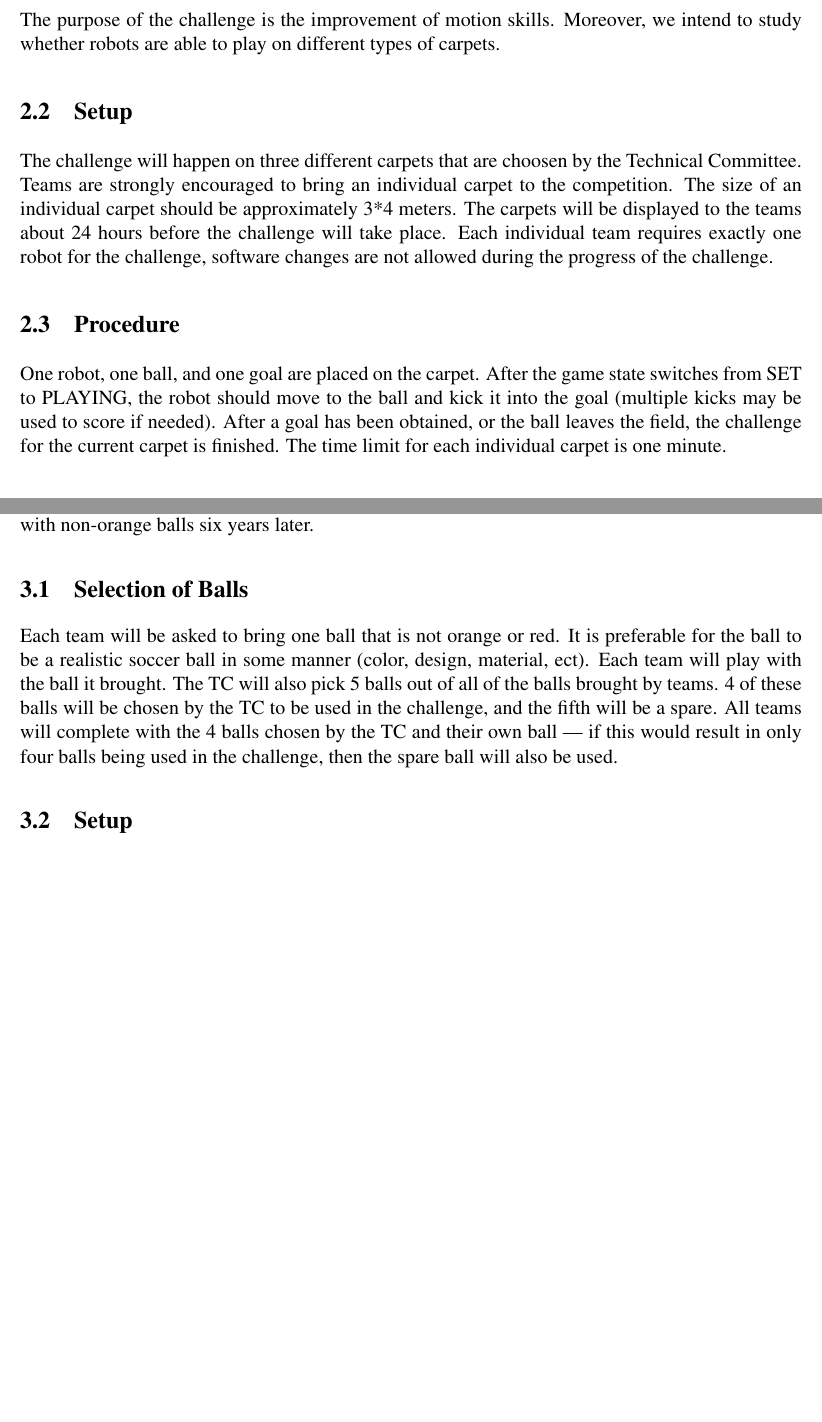
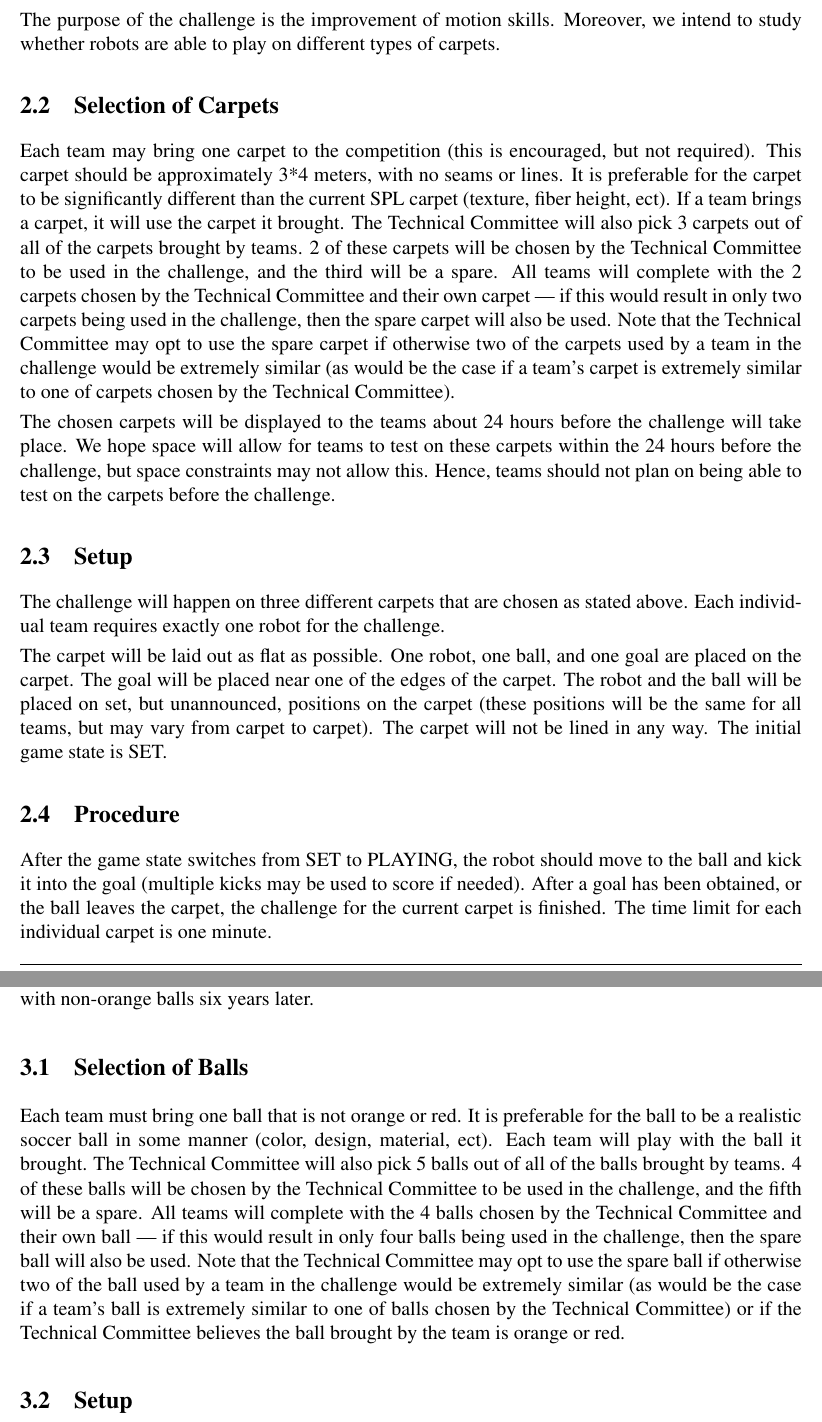
Before and after one commit to RoboCup-SPL/Rules, a LaTeX document (Challenges/Challenges.tex): two parts of pages 4 and 5 of 6 before the commit and two parts of pages 4 and 6 of 7 after it, joined at a grey line, cut so that both start at the same text, the shorter picture padded with empty space. Compiled offline with pdfLaTeX.

Commit message:
edits to mainly the many ball challenge

```diff
--- a/Challenges/Challenges.tex
+++ b/Challenges/Challenges.tex
@@ -149,13 +149,21 @@ To avoid any unnecessary damages to the robots, the Technical Committee members
 
 The purpose of the challenge is the improvement of motion skills. Moreover, we intend to study whether robots are able to play on different types of carpets.
 
+\subsection{Selection of Carpets}
+
+Each team may bring one carpet to the competition (this is encouraged, but not required). This carpet should be approximately 3*4 meters, with no seams or lines.  It is preferable for the carpet to be significantly different than the current SPL carpet (texture, fiber height, ect). If a team brings a carpet, it will use the carpet it brought.  The Technical Committee will also pick 3 carpets out of all of the carpets brought by teams.  2 of these carpets will be chosen by the Technical Committee to be used in the challenge, and the third will be a spare.  All teams will complete with the 2 carpets chosen by the Technical Committee and their own carpet --- if this would result in only two carpets being used in the challenge, then the spare carpet will also be used.  Note that the Technical Committee may opt to use the spare carpet if otherwise two of the carpets used by a team in the challenge would be extremely similar (as would be the case if a team's carpet is extremely similar to one of carpets chosen by the Technical Committee).
+
+The chosen carpets will be displayed to the teams about 24 hours before the challenge will take place.  We hope space will allow for teams to test on these carpets within the 24 hours before the challenge, but space constraints may not allow this.  Hence, teams should not plan on being able to test on the carpets before the challenge.
+
 \subsection{Setup}
 
-The challenge will happen on three different carpets that are choosen by the Technical Committee. Teams are strongly encouraged to bring an individual carpet to the competition. The size of an individual carpet should be approximately 3*4 meters. The carpets will be displayed to the teams about 24 hours before the challenge will take place. Each individual team requires exactly one robot for the challenge, software changes are not allowed during the progress of the challenge.
+The challenge will happen on three different carpets that are chosen as stated above.   Each individual team requires exactly one robot for the challenge.
+
+The carpet will be laid out as flat as possible.  One robot, one ball, and one goal are placed on the carpet. The goal will be placed near one of the edges of the carpet. The robot and the ball will be placed on set, but unannounced, positions on the carpet (these positions will be the same for all teams, but may vary from carpet to carpet).  The carpet will not be lined in any way.  The initial game state is SET.
 
 \subsection{Procedure}
 
-One robot, one ball, and one goal are placed on the carpet. After the game state switches from SET to PLAYING, the robot should move to the ball and kick it into the goal (multiple kicks may be used to score if needed). After a goal has been obtained, or the ball leaves the field, the challenge for the current carpet is finished. The time limit for each individual carpet is one minute.
+After the game state switches from SET to PLAYING, the robot should move to the ball and kick it into the goal (multiple kicks may be used to score if needed). After a goal has been obtained, or the ball leaves the carpet, the challenge for the current carpet is finished. The time limit for each individual carpet is one minute.
 
 \subsection{Score}
 
@@ -175,7 +183,7 @@ The most common techniques for ball detection in the SPL mostly rely on color in
 
 \subsection{Selection of Balls}
 
-Each team will be asked to bring one ball that is not orange or red.  It is preferable for the ball to be a realistic soccer ball in some manner (color, design, material, ect). Each team will play with the ball it brought.  The TC will also pick 5 balls out of all of the balls brought by teams.  4 of these balls will be chosen by the TC to be used in the challenge, and the fifth will be a spare.  All teams will complete with the 4 balls chosen by the TC and their own ball --- if this would result in only four balls being used in the challenge, then the spare ball will also be used.
+Each team must bring one ball that is not orange or red.  It is preferable for the ball to be a realistic soccer ball in some manner (color, design, material, ect). Each team will play with the ball it brought.  The Technical Committee will also pick 5 balls out of all of the balls brought by teams.  4 of these balls will be chosen by the Technical Committee to be used in the challenge, and the fifth will be a spare.  All teams will complete with the 4 balls chosen by the Technical Committee and their own ball --- if this would result in only four balls being used in the challenge, then the spare ball will also be used.  Note that the Technical Committee may opt to use the spare ball if otherwise two of the ball used by a team in the challenge would be extremely similar (as would be the case if a team's ball is extremely similar to one of balls chosen by the Technical Committee) or if the Technical Committee believes the ball brought by the team is orange or red.
 
 \subsection{Setup}
 
```
Also changed, not shown: Challenges/Challenges.tex (6 more changed lines).
